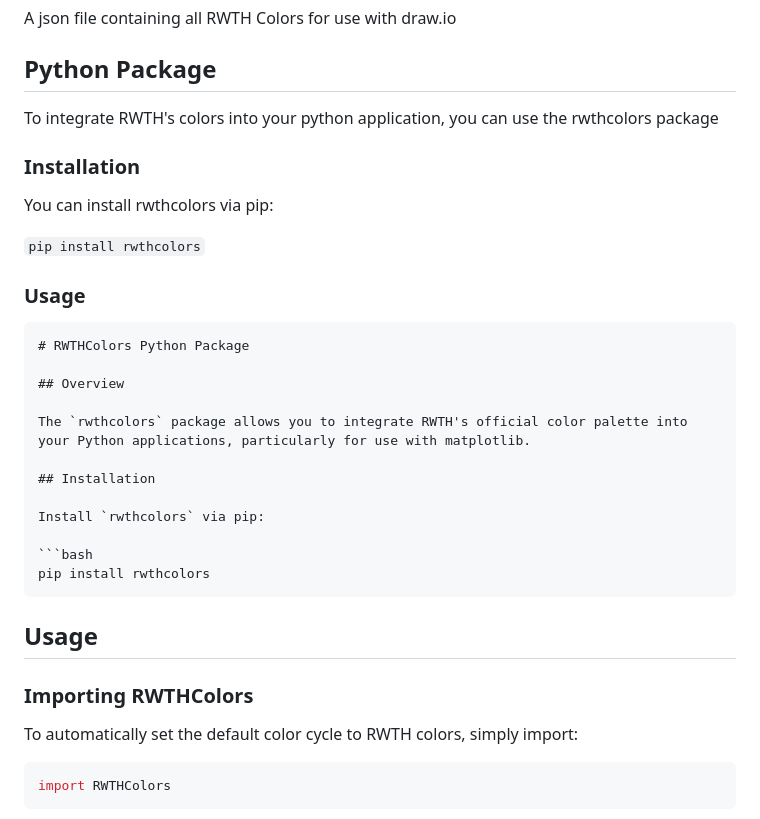
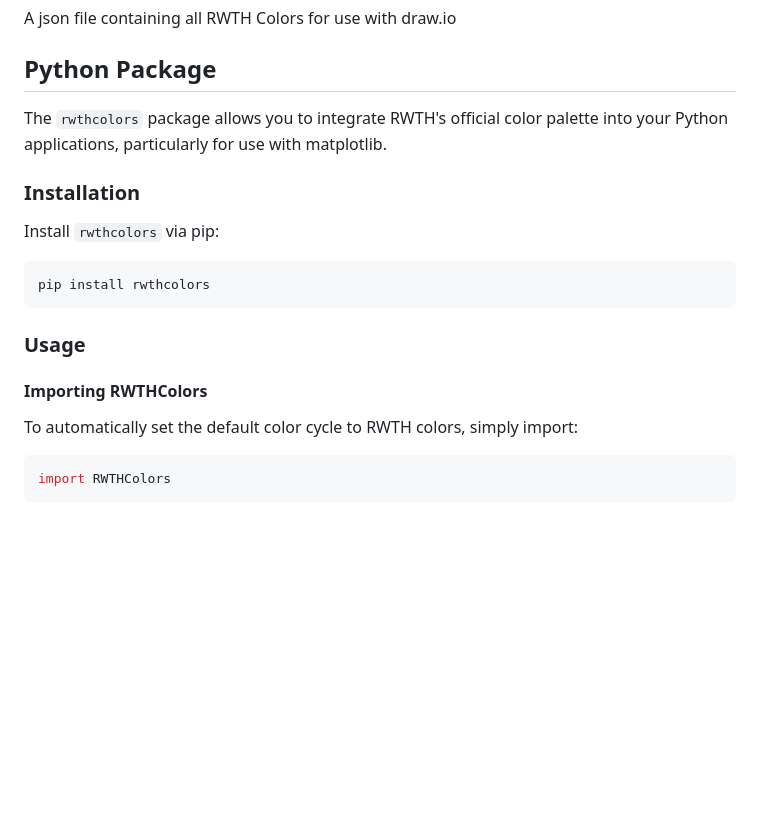
Before and after one commit to ifs-rwth-aachen/RWTH-Colors, a Markdown page: README.md, the part around the change printed below. GitHub-like rendering; blank space fills up the shorter version.

Commit message:
- Updated README.md

````diff
--- a/README.md
+++ b/README.md
@@ -16,24 +16,9 @@ An XML file containing most RWTH colors
 A json file containing all RWTH Colors for use with draw.io
 
 ## Python Package
-To integrate RWTH's colors into your python application, you can use the rwthcolors package
+The `rwthcolors` package allows you to integrate RWTH's official color palette into your Python applications, particularly for use with matplotlib.
 
 ### Installation
-
-You can install rwthcolors via pip:
-
-`pip install rwthcolors`
-
-### Usage
-
-```markdown
-# RWTHColors Python Package
-
-## Overview
-
-The `rwthcolors` package allows you to integrate RWTH's official color palette into your Python applications, particularly for use with matplotlib.
-
-## Installation
 
 Install `rwthcolors` via pip:
 
@@ -41,9 +26,9 @@ Install `rwthcolors` via pip:
 pip install rwthcolors
 ```
 
-## Usage
+### Usage
 
-### Importing RWTHColors
+#### Importing RWTHColors
 
 To automatically set the default color cycle to RWTH colors, simply import:
 
````
Also changed, not shown: other parts of README.md (+4 -4 lines).
